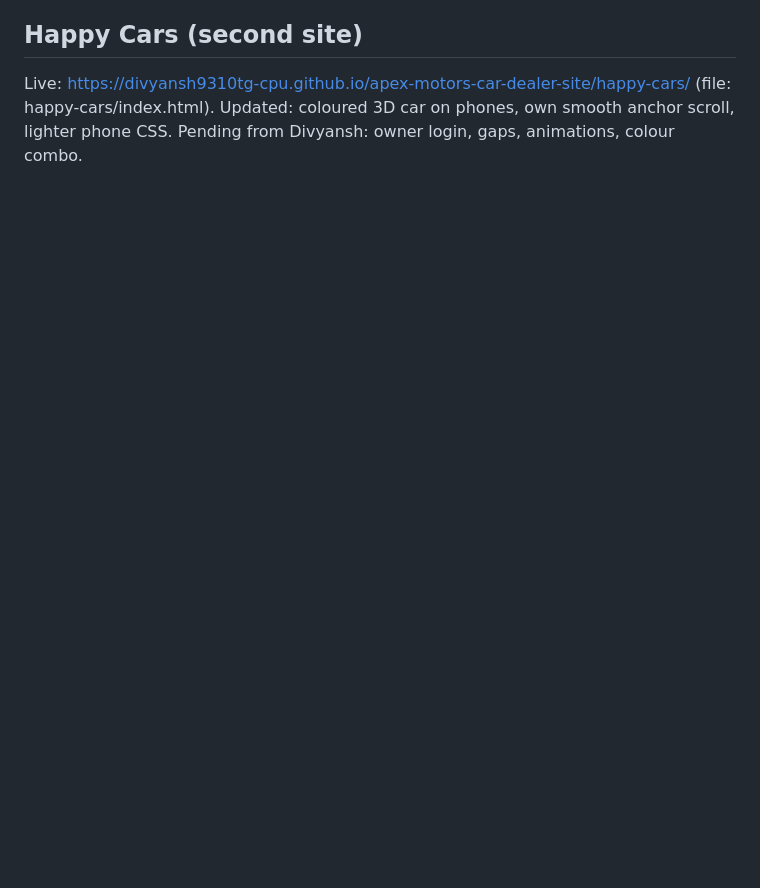
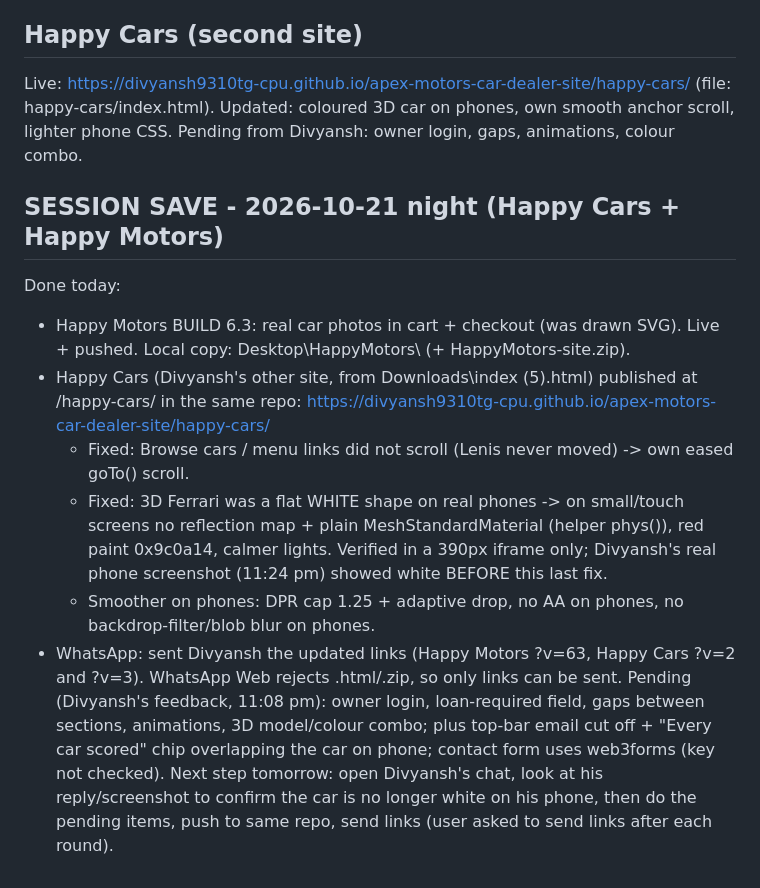
Before and after one commit to divyansh9310tg-cpu/apex-motors-car-dealer-site, a Markdown page: HANDOFF.md, the part around the change. GitHub-like rendering; blank space fills up the shorter version.

Commit message:
HANDOFF: session save 2026-10-21
Co-Authored-By: Claude Sonnet 5.5 <noreply@anthropic.com>

```diff
--- a/HANDOFF.md
+++ b/HANDOFF.md
@@ -46,3 +46,15 @@ Tested: visitor tracking -> lead records viewed cars -> owner/dev logins -> stat
 
 ## Happy Cars (second site)
 Live: https://divyansh9310tg-cpu.github.io/apex-motors-car-dealer-site/happy-cars/ (file: happy-cars/index.html). Updated: coloured 3D car on phones, own smooth anchor scroll, lighter phone CSS. Pending from Divyansh: owner login, gaps, animations, colour combo.
+
+
+## SESSION SAVE - 2026-10-21 night (Happy Cars + Happy Motors)
+Done today:
+- Happy Motors BUILD 6.3: real car photos in cart + checkout (was drawn SVG). Live + pushed. Local copy: Desktop\HappyMotors\ (+ HappyMotors-site.zip).
+- Happy Cars (Divyansh's other site, from Downloads\index (5).html) published at /happy-cars/ in the same repo: https://divyansh9310tg-cpu.github.io/apex-motors-car-dealer-site/happy-cars/
+  - Fixed: Browse cars / menu links did not scroll (Lenis never moved) -> own eased goTo() scroll.
+  - Fixed: 3D Ferrari was a flat WHITE shape on real phones -> on small/touch screens no reflection map + plain MeshStandardMaterial (helper phys()), red paint 0x9c0a14, calmer lights. Verified in a 390px iframe only; Divyansh's real phone screenshot (11:24 pm) showed white BEFORE this last fix.
+  - Smoother on phones: DPR cap 1.25 + adaptive drop, no AA on phones, no backdrop-filter/blob blur on phones.
+- WhatsApp: sent Divyansh the updated links (Happy Motors ?v=63, Happy Cars ?v=2 and ?v=3). WhatsApp Web rejects .html/.zip, so only links can be sent.
+Pending (Divyansh's feedback, 11:08 pm): owner login, loan-required field, gaps between sections, animations, 3D model/colour combo; plus top-bar email cut off + "Every car scored" chip overlapping the car on phone; contact form uses web3forms (key not checked).
+Next step tomorrow: open Divyansh's chat, look at his reply/screenshot to confirm the car is no longer white on his phone, then do the pending items, push to same repo, send links (user asked to send links after each round).
```
